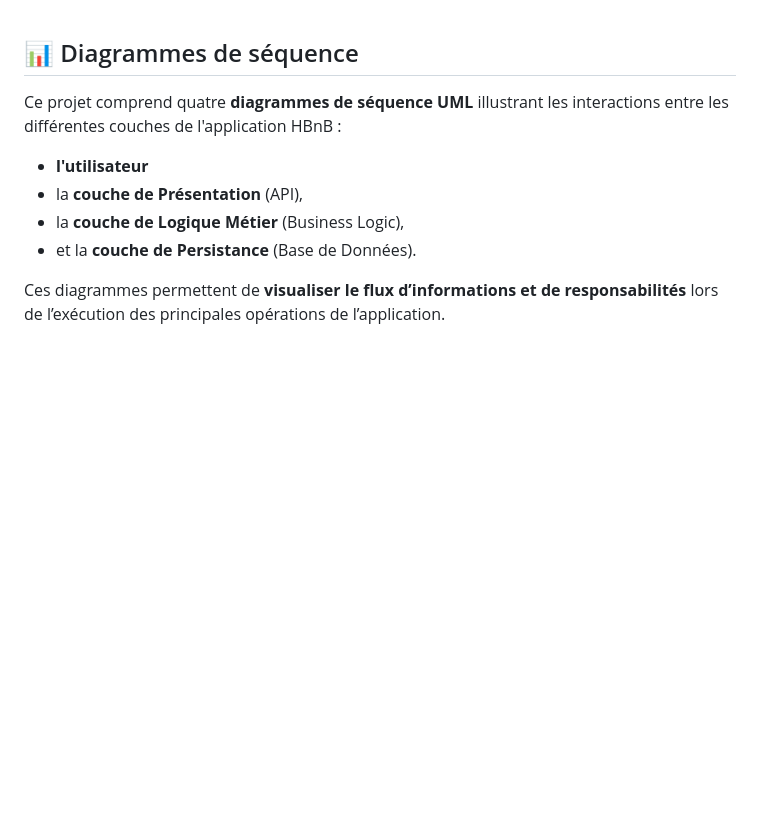
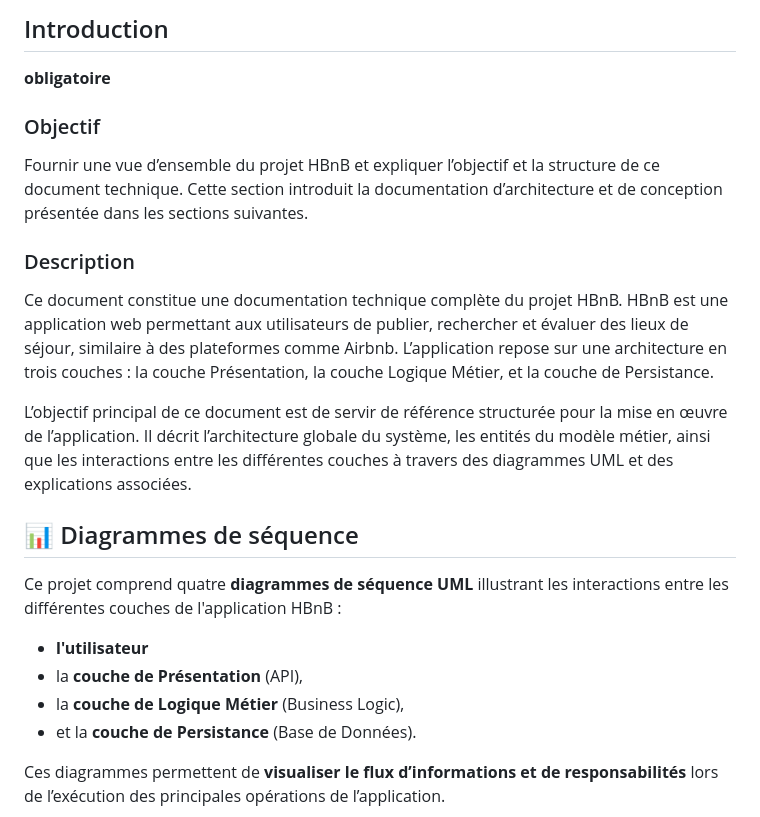
Before and after one commit to Tomsonne/holbertonschool-hbnb, a Markdown page: part1/README.md, the part around the change. Rendered like a GitHub page; blank space fills up the shorter version.

Commit message:
ajoute de l'introduction README.md

```diff
--- a/part1/README.md
+++ b/part1/README.md
@@ -1,3 +1,14 @@
+## Introduction
+**obligatoire**
+
+### Objectif
+Fournir une vue d’ensemble du projet HBnB et expliquer l’objectif et la structure de ce document technique. Cette section introduit la documentation d’architecture et de conception présentée dans les sections suivantes.
+
+### Description
+Ce document constitue une documentation technique complète du projet HBnB. HBnB est une application web permettant aux utilisateurs de publier, rechercher et évaluer des lieux de séjour, similaire à des plateformes comme Airbnb. L’application repose sur une architecture en trois couches : la couche Présentation, la couche Logique Métier, et la couche de Persistance.
+
+L’objectif principal de ce document est de servir de référence structurée pour la mise en œuvre de l’application. Il décrit l’architecture globale du système, les entités du modèle métier, ainsi que les interactions entre les différentes couches à travers des diagrammes UML et des explications associées.
+
 ## 📊 Diagrammes de séquence
 
 Ce projet comprend quatre **diagrammes de séquence UML** illustrant les interactions entre les différentes couches de l'application HBnB :
```
